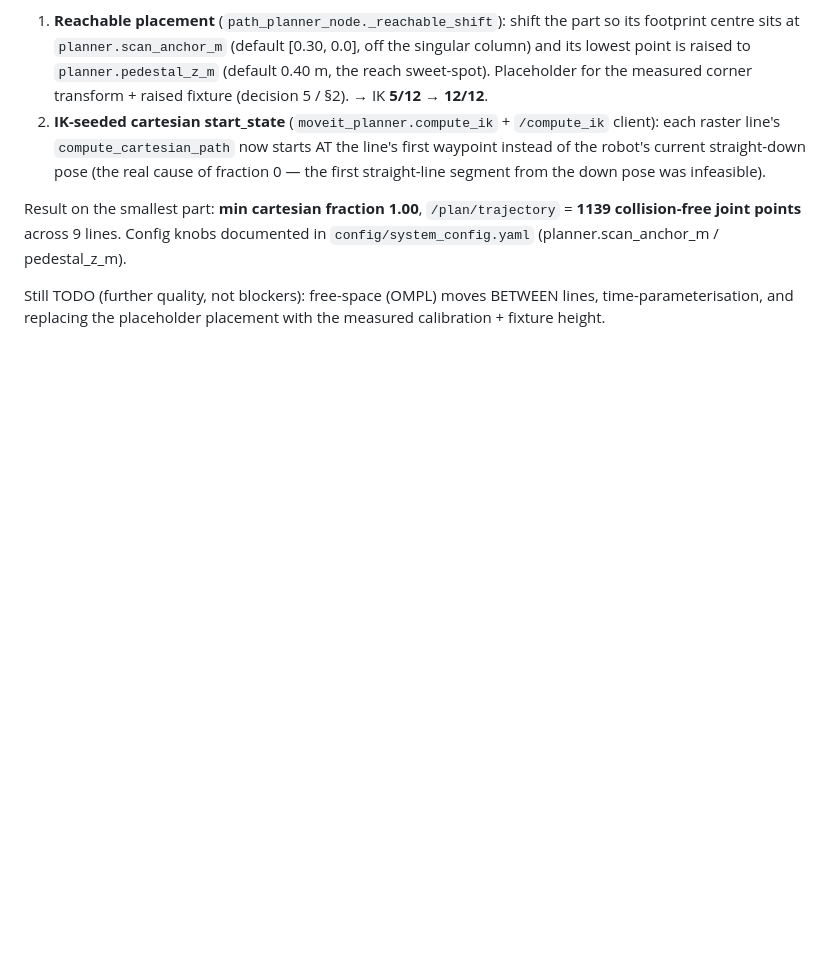
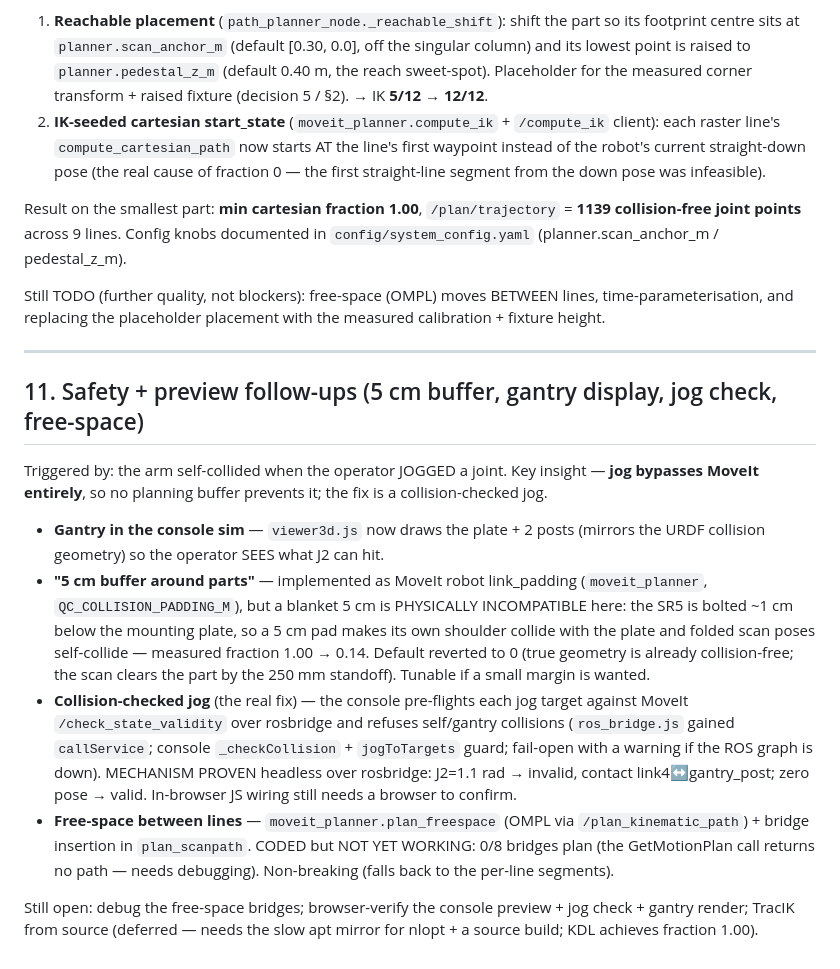
Before and after one commit to CharlieRa0105/QC-scanner, a Markdown page: docs/session-logs/2026-07-22.md, the part around the change. Drawn GitHub-style; blank space fills up the shorter version.

Commit message:
docs: session log §11 — buffer physics, gantry display, collision-checked jog, free-space WIP
Co-Authored-By: Claude Opus 4.8 (1M context) <noreply@anthropic.com>

```diff
--- a/docs/session-logs/2026-07-22.md
+++ b/docs/session-logs/2026-07-22.md
@@ -245,3 +245,35 @@ Result on the smallest part: **min cartesian fraction 1.00**, `/plan/trajectory`
 Still TODO (further quality, not blockers): free-space (OMPL) moves BETWEEN lines,
 time-parameterisation, and replacing the placeholder placement with the measured
 calibration + fixture height.
+
+---
+
+## 11. Safety + preview follow-ups (5 cm buffer, gantry display, jog check, free-space)
+
+Triggered by: the arm self-collided when the operator JOGGED a joint. Key insight —
+**jog bypasses MoveIt entirely**, so no planning buffer prevents it; the fix is a
+collision-checked jog.
+
+- **Gantry in the console sim** — `viewer3d.js` now draws the plate + 2 posts
+  (mirrors the URDF collision geometry) so the operator SEES what J2 can hit.
+- **"5 cm buffer around parts"** — implemented as MoveIt robot link_padding
+  (`moveit_planner`, `QC_COLLISION_PADDING_M`), but a blanket 5 cm is PHYSICALLY
+  INCOMPATIBLE here: the SR5 is bolted ~1 cm below the mounting plate, so a 5 cm pad
+  makes its own shoulder collide with the plate and folded scan poses self-collide —
+  measured fraction 1.00 → 0.14. Default reverted to 0 (true geometry is already
+  collision-free; the scan clears the part by the 250 mm standoff). Tunable if a
+  small margin is wanted.
+- **Collision-checked jog** (the real fix) — the console pre-flights each jog target
+  against MoveIt `/check_state_validity` over rosbridge and refuses self/gantry
+  collisions (`ros_bridge.js` gained `callService`; console `_checkCollision` +
+  `jogToTargets` guard; fail-open with a warning if the ROS graph is down). MECHANISM
+  PROVEN headless over rosbridge: J2=1.1 rad → invalid, contact link4↔gantry_post;
+  zero pose → valid. In-browser JS wiring still needs a browser to confirm.
+- **Free-space between lines** — `moveit_planner.plan_freespace` (OMPL via
+  `/plan_kinematic_path`) + bridge insertion in `plan_scanpath`. CODED but NOT YET
+  WORKING: 0/8 bridges plan (the GetMotionPlan call returns no path — needs
+  debugging). Non-breaking (falls back to the per-line segments).
+
+Still open: debug the free-space bridges; browser-verify the console preview + jog
+check + gantry render; TracIK from source (deferred — needs the slow apt mirror for
+nlopt + a source build; KDL achieves fraction 1.00).
```
